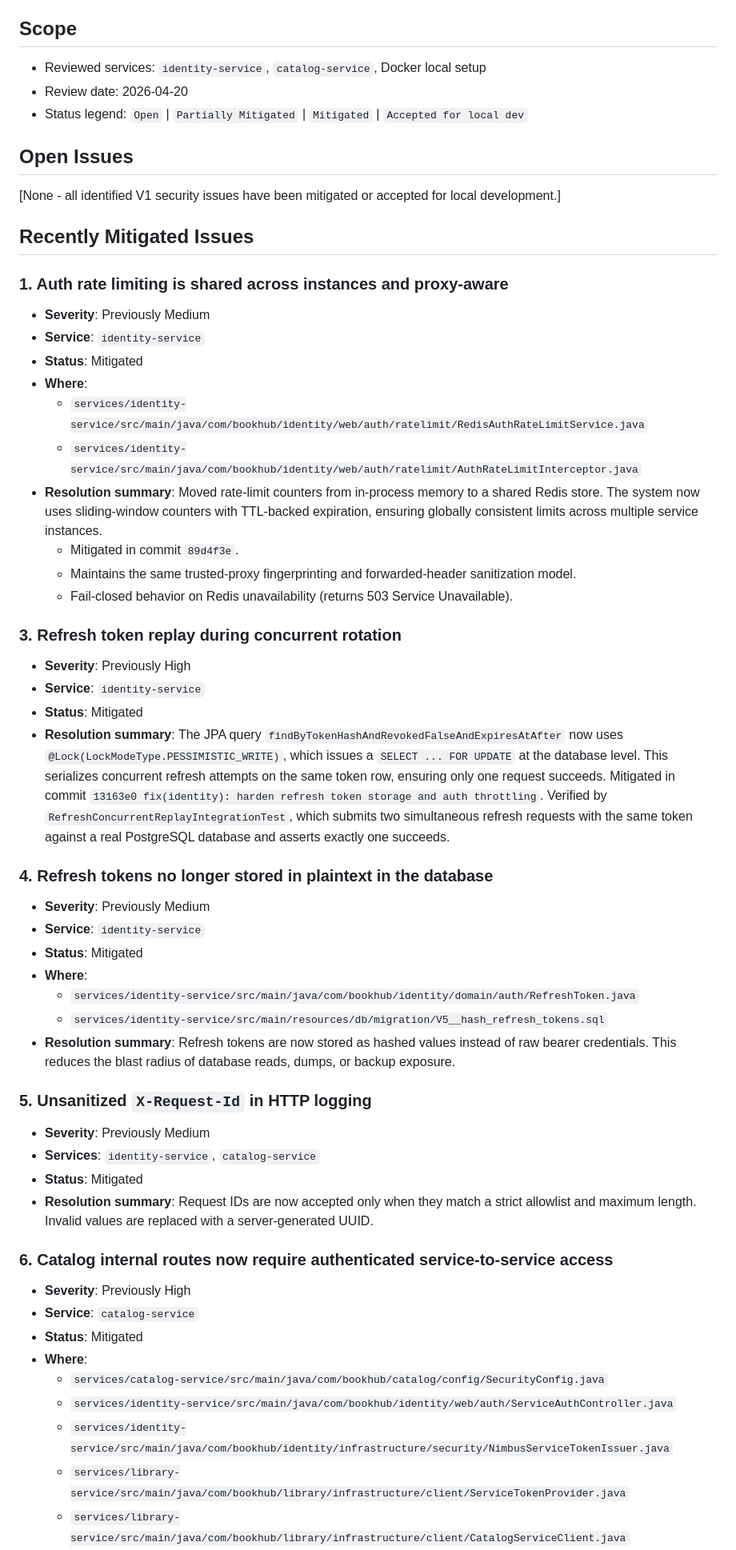
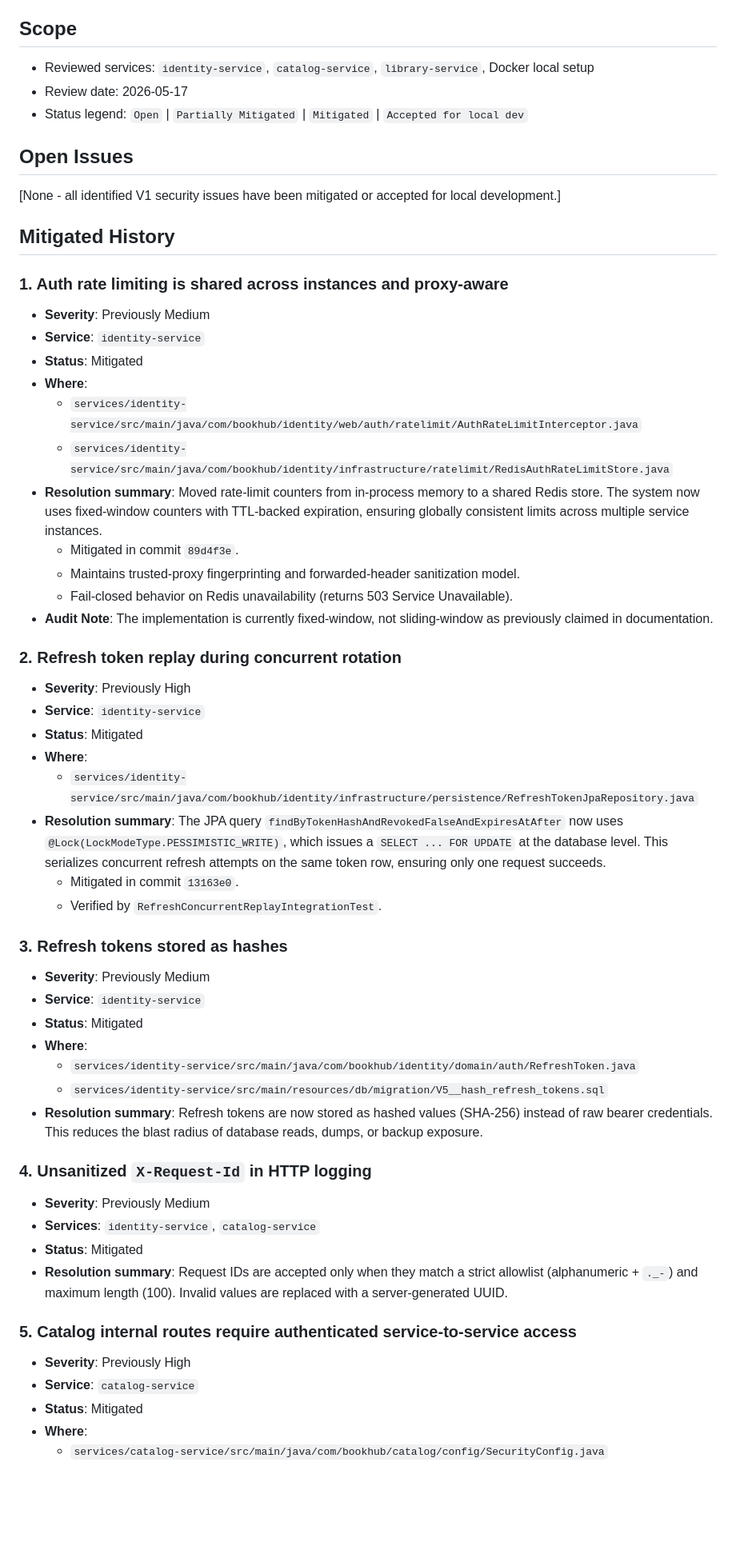
Before and after one commit to nicolassbon/bookhub, a Markdown page: docs/security-issues-backlog.md, the part around one of its changes. Shown at 80% size. GitHub-like rendering; blank space fills up the shorter version.

Commit message:
docs(security): Audit backlog against current code

```diff
--- a/docs/security-issues-backlog.md
+++ b/docs/security-issues-backlog.md
@@ -4,15 +4,15 @@ This document tracks security issues identified during repository reviews that r
 
 ## Scope
 
-- Reviewed services: `identity-service`, `catalog-service`, Docker local setup
-- Review date: 2026-04-20
+- Reviewed services: `identity-service`, `catalog-service`, `library-service`, Docker local setup
+- Review date: 2026-05-17
 - Status legend: `Open` | `Partially Mitigated` | `Mitigated` | `Accepted for local dev`
 
 ## Open Issues
 
 [None - all identified V1 security issues have been mitigated or accepted for local development.]
 
-## Recently Mitigated Issues
+## Mitigated History
 
 ### 1. Auth rate limiting is shared across instances and proxy-aware
 
@@ -20,26 +20,28 @@ This document tracks security issues identified during repository reviews that r
 - **Service**: `identity-service`
 - **Status**: Mitigated
 - **Where**:
-  - `services/identity-service/src/main/java/com/bookhub/identity/web/auth/ratelimit/RedisAuthRateLimitService.java`
   - `services/identity-service/src/main/java/com/bookhub/identity/web/auth/ratelimit/AuthRateLimitInterceptor.java`
+  - `services/identity-service/src/main/java/com/bookhub/identity/infrastructure/ratelimit/RedisAuthRateLimitStore.java`
 - **Resolution summary**:
-  Moved rate-limit counters from in-process memory to a shared Redis store. The system now uses sliding-window counters with TTL-backed expiration, ensuring globally consistent limits across multiple service instances.
+  Moved rate-limit counters from in-process memory to a shared Redis store. The system now uses fixed-window counters with TTL-backed expiration, ensuring globally consistent limits across multiple service instances.
   - Mitigated in commit `89d4f3e`.
-  - Maintains the same trusted-proxy fingerprinting and forwarded-header sanitization model.
+  - Maintains trusted-proxy fingerprinting and forwarded-header sanitization model.
   - Fail-closed behavior on Redis unavailability (returns 503 Service Unavailable).
+- **Audit Note**: The implementation is currently fixed-window, not sliding-window as previously claimed in documentation.
 
-
-### 3. Refresh token replay during concurrent rotation
+### 2. Refresh token replay during concurrent rotation
 
 - **Severity**: Previously High
 - **Service**: `identity-service`
 - **Status**: Mitigated
+- **Where**:
+  - `services/identity-service/src/main/java/com/bookhub/identity/infrastructure/persistence/RefreshTokenJpaRepository.java`
 - **Resolution summary**:
   The JPA query `findByTokenHashAndRevokedFalseAndExpiresAtAfter` now uses `@Lock(LockModeType.PESSIMISTIC_WRITE)`, which issues a `SELECT ... FOR UPDATE` at the database level. This serializes concurrent refresh attempts on the same token row, ensuring only one request succeeds.
-  Mitigated in commit `13163e0 fix(identity): harden refresh token storage and auth throttling`.
-  Verified by `RefreshConcurrentReplayIntegrationTest`, which submits two simultaneous refresh requests with the same token against a real PostgreSQL database and asserts exactly one succeeds.
+  - Mitigated in commit `13163e0`.
+  - Verified by `RefreshConcurrentReplayIntegrationTest`.
 
-### 4. Refresh tokens no longer stored in plaintext in the database
+### 3. Refresh tokens stored as hashes
 
 - **Severity**: Previously Medium
 - **Service**: `identity-service`
@@ -48,25 +50,21 @@ This document tracks security issues identified during repository reviews that r
   - `services/identity-service/src/main/java/com/bookhub/identity/domain/auth/RefreshToken.java`
   - `services/identity-service/src/main/resources/db/migration/V5__hash_refresh_tokens.sql`
 - **Resolution summary**:
-  Refresh tokens are now stored as hashed values instead of raw bearer credentials. This reduces the blast radius of database reads, dumps, or backup exposure.
+  Refresh tokens are now stored as hashed values (SHA-256) instead of raw bearer credentials. This reduces the blast radius of database reads, dumps, or backup exposure.
 
-### 5. Unsanitized `X-Request-Id` in HTTP logging
+### 4. Unsanitized `X-Request-Id` in HTTP logging
 
 - **Severity**: Previously Medium
 - **Services**: `identity-service`, `catalog-service`
 - **Status**: Mitigated
 - **Resolution summary**:
-  Request IDs are now accepted only when they match a strict allowlist and maximum length. Invalid values are replaced with a server-generated UUID.
+  Request IDs are accepted only when they match a strict allowlist (alphanumeric + `._-`) and maximum length (100). Invalid values are replaced with a server-generated UUID.
 
-### 6. Catalog internal routes now require authenticated service-to-service access
+### 5. Catalog internal routes require authenticated service-to-service access
 
 - **Severity**: Previously High
 - **Service**: `catalog-service`
 - **Status**: Mitigated
 - **Where**:
   - `services/catalog-service/src/main/java/com/bookhub/catalog/config/SecurityConfig.java`
-  - `services/identity-service/src/main/java/com/bookhub/identity/web/auth/ServiceAuthController.java`
-  - `services/identity-service/src/main/java/com/bookhub/identity/infrastructure/security/NimbusServiceTokenIssuer.java`
-  - `services/library-service/src/main/java/com/bookhub/library/infrastructure/client/ServiceTokenProvider.java`
-  - `services/library-service/src/main/java/com/bookhub/library/infrastructure/client/CatalogServiceClient.java`
 - **Resolution summary**:
```
Also changed, not shown: other parts of docs/security-issues-backlog.md (+13 -11 lines).
